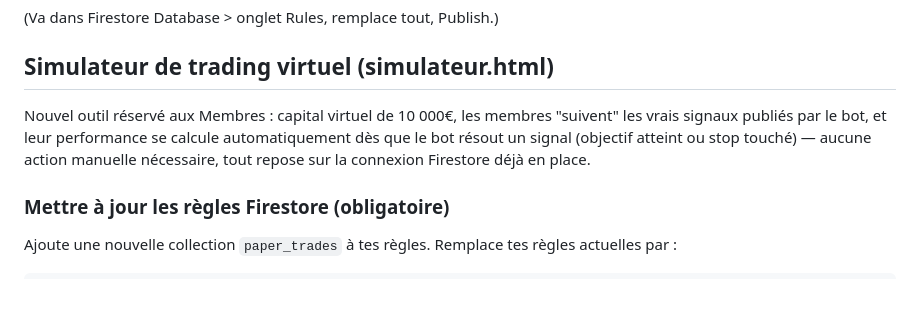
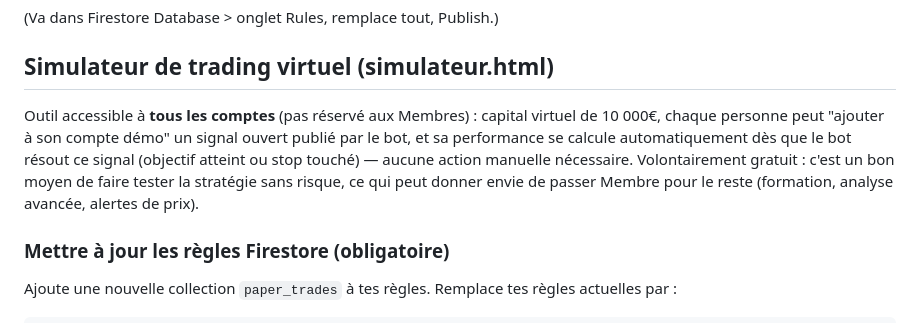
Before and after one commit to bachirV1gtb/xau-guardian-site, a Markdown page: LISEZMOI.md, the part around the change. GitHub-like rendering; blank space fills up the shorter version.

Commit message:
Revise virtual trading simulator access and features
Updated the description of the virtual trading simulator to clarify that it is accessible to all accounts and includes features for tracking performance automatically.

```diff
--- a/LISEZMOI.md
+++ b/LISEZMOI.md
@@ -133,7 +133,7 @@ service cloud.firestore {
 
 ## Simulateur de trading virtuel (simulateur.html)
 
-Nouvel outil réservé aux Membres : capital virtuel de 10 000€, les membres "suivent" les vrais signaux publiés par le bot, et leur performance se calcule automatiquement dès que le bot résout un signal (objectif atteint ou stop touché) — aucune action manuelle nécessaire, tout repose sur la connexion Firestore déjà en place.
+Outil accessible à **tous les comptes** (pas réservé aux Membres) : capital virtuel de 10 000€, chaque personne peut "ajouter à son compte démo" un signal ouvert publié par le bot, et sa performance se calcule automatiquement dès que le bot résout ce signal (objectif atteint ou stop touché) — aucune action manuelle nécessaire. Volontairement gratuit : c'est un bon moyen de faire tester la stratégie sans risque, ce qui peut donner envie de passer Membre pour le reste (formation, analyse avancée, alertes de prix).
 
 ### Mettre à jour les règles Firestore (obligatoire)
 
```
